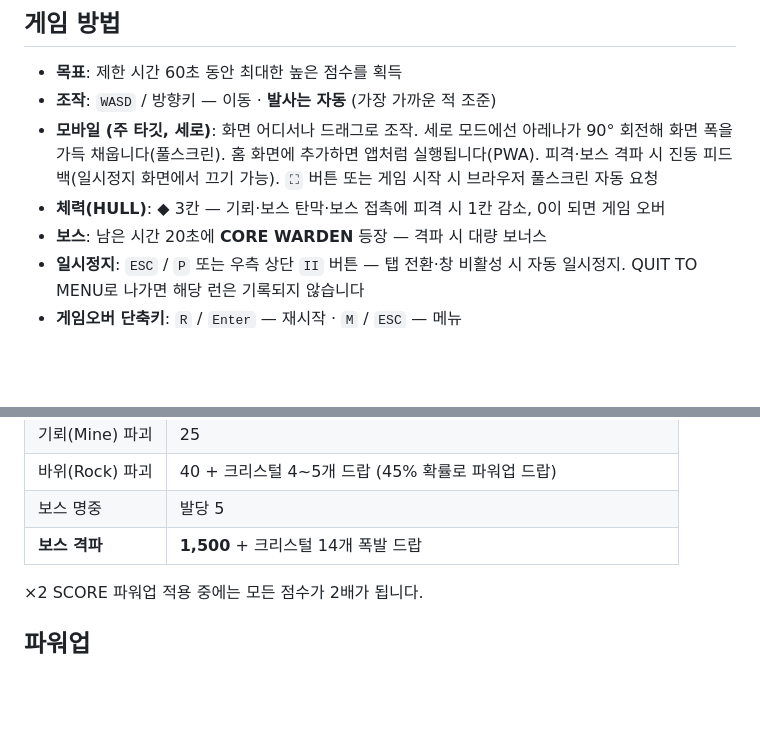
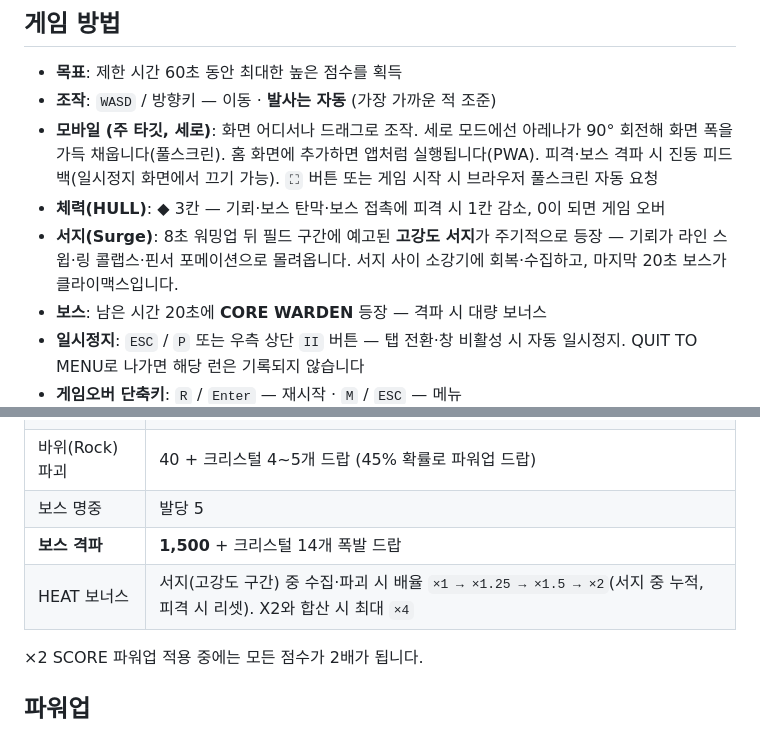
Before and after one commit to BokEumEom/ZERO-HOUR, a Markdown page: README.md, 2 parts joined by grey strips. GitHub-like rendering; blank space fills up the shorter version.

Commit message:
docs: surge pacing + HEAT — README score table, ADR-0010

```diff
--- a/README.md
+++ b/README.md
@@ -30,6 +30,7 @@ Vercel에 정적 사이트로 배포됩니다 — 메인 게임은 `/`, 단일
 - **조작**: `WASD` / 방향키 — 이동 · **발사는 자동** (가장 가까운 적 조준)
 - **모바일 (주 타깃, 세로)**: 화면 어디서나 드래그로 조작. 세로 모드에선 아레나가 90° 회전해 화면 폭을 가득 채웁니다(풀스크린). 홈 화면에 추가하면 앱처럼 실행됩니다(PWA). 피격·보스 격파 시 진동 피드백(일시정지 화면에서 끄기 가능). `⛶` 버튼 또는 게임 시작 시 브라우저 풀스크린 자동 요청
 - **체력(HULL)**: ◆ 3칸 — 기뢰·보스 탄막·보스 접촉에 피격 시 1칸 감소, 0이 되면 게임 오버
+- **서지(Surge)**: 8초 워밍업 뒤 필드 구간에 예고된 **고강도 서지**가 주기적으로 등장 — 기뢰가 라인 스윕·링 콜랩스·핀서 포메이션으로 몰려옵니다. 서지 사이 소강기에 회복·수집하고, 마지막 20초 보스가 클라이맥스입니다.
 - **보스**: 남은 시간 20초에 **CORE WARDEN** 등장 — 격파 시 대량 보너스
 - **일시정지**: `ESC` / `P` 또는 우측 상단 `II` 버튼 — 탭 전환·창 비활성 시 자동 일시정지. QUIT TO MENU로 나가면 해당 런은 기록되지 않습니다
 - **게임오버 단축키**: `R` / `Enter` — 재시작 · `M` / `ESC` — 메뉴
@@ -52,6 +53,7 @@ Vercel에 정적 사이트로 배포됩니다 — 메인 게임은 `/`, 단일
 | 바위(Rock) 파괴 | 40 + 크리스털 4~5개 드랍 (45% 확률로 파워업 드랍) |
 | 보스 명중 | 발당 5 |
 | **보스 격파** | **1,500** + 크리스털 14개 폭발 드랍 |
+| HEAT 보너스 | 서지(고강도 구간) 중 수집·파괴 시 배율 `×1 → ×1.25 → ×1.5 → ×2`(서지 중 누적, 피격 시 리셋). X2와 합산 시 최대 `×4` |
 
 ×2 SCORE 파워업 적용 중에는 모든 점수가 2배가 됩니다.
 
```
Also changed, not shown: docs/adr/0010-surge-pacing-and-heat.md (added, +22 -0 lines).
